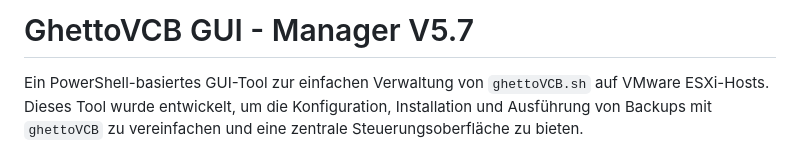
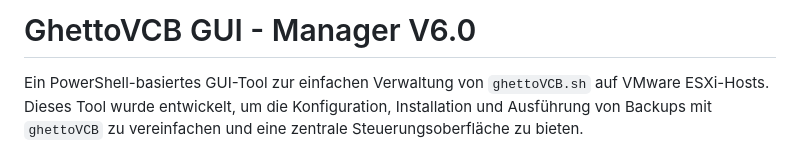
Before and after one commit to Chrigel71/GhettoGUI, a Markdown page: README.md, the part around the change. Rendered like a GitHub page.

```diff
--- a/README.md
+++ b/README.md
@@ -1,4 +1,4 @@
-# GhettoVCB GUI - Manager V5.7
+# GhettoVCB GUI - Manager V6.0
 
 Ein PowerShell-basiertes GUI-Tool zur einfachen Verwaltung von `ghettoVCB.sh` auf VMware ESXi-Hosts. Dieses Tool wurde entwickelt, um die Konfiguration, Installation und Ausführung von Backups mit `ghettoVCB` zu vereinfachen und eine zentrale Steuerungsoberfläche zu bieten.
 
```
